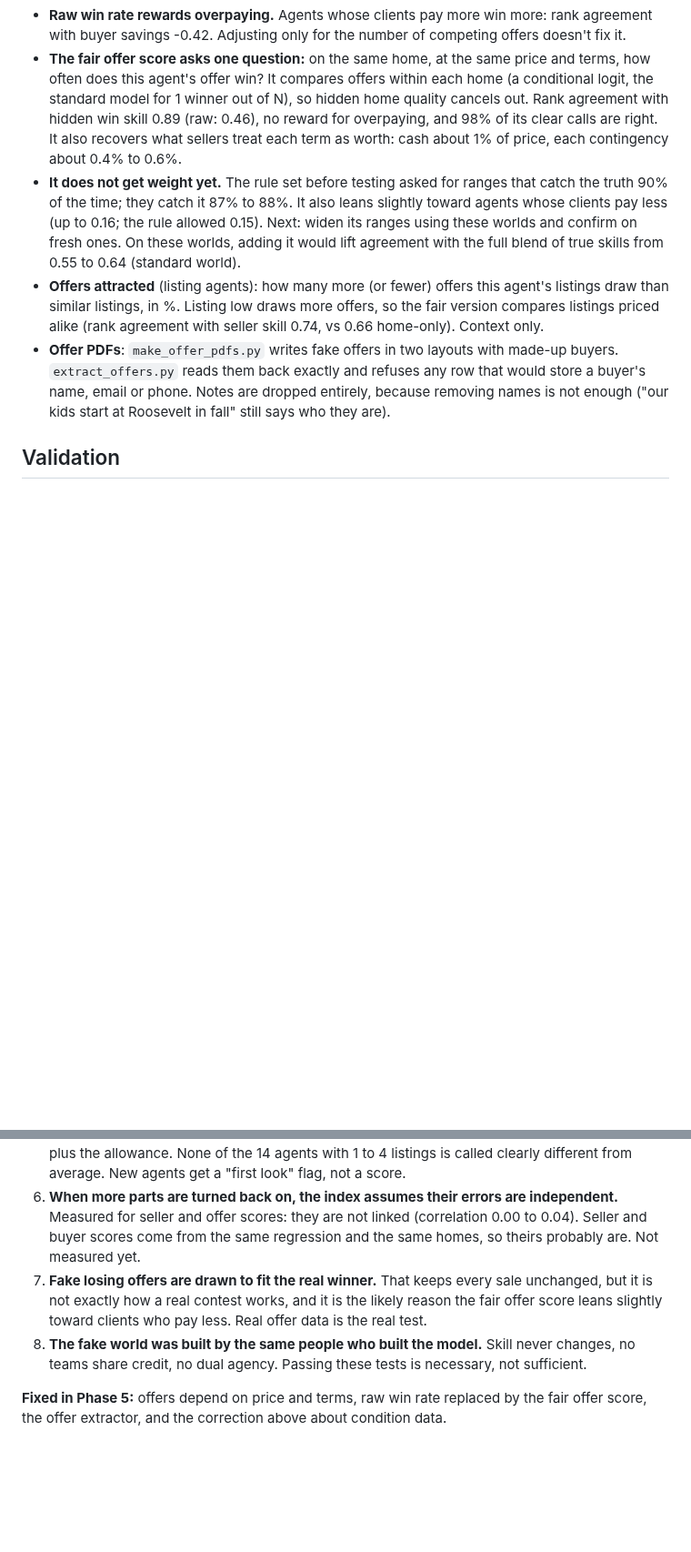
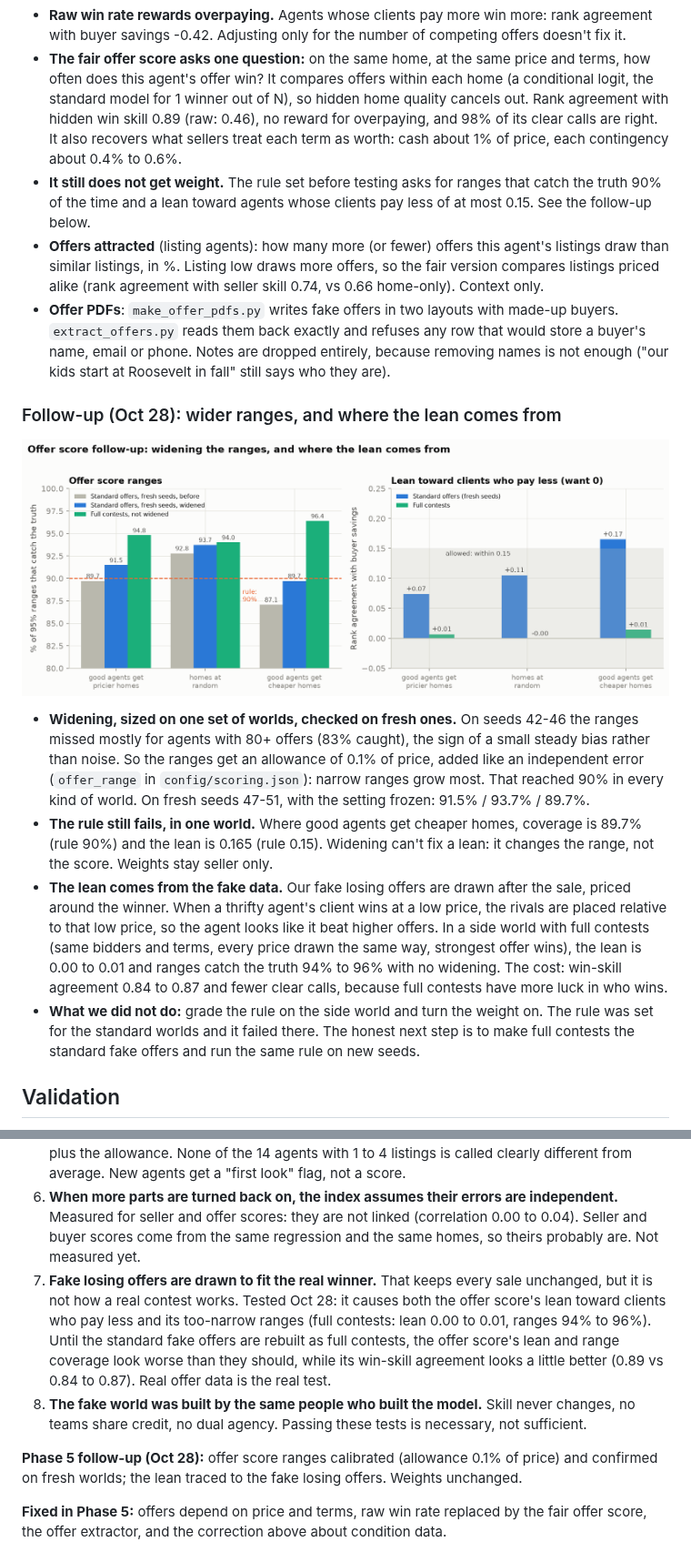
Before and after one commit to jareddixon-ai/agent-insights, a Markdown page: README.md, 2 parts joined by grey strips. Shown at 91% size. Drawn GitHub-style; pictures changed too: docs/offer_followup.png (added); blank space fills up the shorter version.

```diff
--- a/README.md
+++ b/README.md
@@ -90,9 +92,18 @@ Fake offers now work like real ones: each has a price, financing, down payment,
 
 - **Raw win rate rewards overpaying.** Agents whose clients pay more win more: rank agreement with buyer savings -0.42. Adjusting only for the number of competing offers doesn't fix it.
 - **The fair offer score asks one question:** on the same home, at the same price and terms, how often does this agent's offer win? It compares offers within each home (a conditional logit, the standard model for 1 winner out of N), so hidden home quality cancels out. Rank agreement with hidden win skill 0.89 (raw: 0.46), no reward for overpaying, and 98% of its clear calls are right. It also recovers what sellers treat each term as worth: cash about 1% of price, each contingency about 0.4% to 0.6%.
-- **It does not get weight yet.** The rule set before testing asked for ranges that catch the truth 90% of the time; they catch it 87% to 88%. It also leans slightly toward agents whose clients pay less (up to 0.16; the rule allowed 0.15). Next: widen its ranges using these worlds and confirm on fresh ones. On these worlds, adding it would lift agreement with the full blend of true skills from 0.55 to 0.64 (standard world).
+- **It still does not get weight.** The rule set before testing asks for ranges that catch the truth 90% of the time and a lean toward agents whose clients pay less of at most 0.15. See the follow-up below.
 - **Offers attracted** (listing agents): how many more (or fewer) offers this agent's listings draw than similar listings, in %. Listing low draws more offers, so the fair version compares listings priced alike (rank agreement with seller skill 0.74, vs 0.66 home-only). Context only.
 - **Offer PDFs**: `make_offer_pdfs.py` writes fake offers in two layouts with made-up buyers. `extract_offers.py` reads them back exactly and refuses any row that would store a buyer's name, email or phone. Notes are dropped entirely, because removing names is not enough ("our kids start at Roosevelt in fall" still says who they are).
+
+### Follow-up (Oct 28): wider ranges, and where the lean comes from
+
+![Offer score follow-up](docs/offer_followup.png)
+
+- **Widening, sized on one set of worlds, checked on fresh ones.** On seeds 42-46 the ranges missed mostly for agents with 80+ offers (83% caught), the sign of a small steady bias rather than noise. So the ranges get an allowance of 0.1% of price, added like an independent error (`offer_range` in `config/scoring.json`): narrow ranges grow most. That reached 90% in every kind of world. On fresh seeds 47-51, with the setting frozen: 91.5% / 93.7% / 89.7%.
+- **The rule still fails, in one world.** Where good agents get cheaper homes, coverage is 89.7% (rule 90%) and the lean is 0.165 (rule 0.15). Widening can't fix a lean: it changes the range, not the score. Weights stay seller only.
+- **The lean comes from the fake data.** Our fake losing offers are drawn after the sale, priced around the winner. When a thrifty agent's client wins at a low price, the rivals are placed relative to that low price, so the agent looks like it beat higher offers. In a side world with full contests (same bidders and terms, every price drawn the same way, strongest offer wins), the lean is 0.00 to 0.01 and ranges catch the truth 94% to 96% with no widening. The cost: win-skill agreement 0.84 to 0.87 and fewer clear calls, because full contests have more luck in who wins.
+- **What we did not do:** grade the rule on the side world and turn the weight on. The rule was set for the standard worlds and it failed there. The honest next step is to make full contests the standard fake offers and run the same rule on new seeds.
 
 ## Validation
 
@@ -118,8 +129,10 @@ Average sold price looks smart only when good agents happen to get pricier homes
 4. **The bias allowance is an assumption.** Ranges get extra room for about 0.8 points of bias (one standard deviation). That brings agents with 50+ deals from 85% to 93% caught (seller) and 74% to 97% (buyer), at the cost of fewer clear calls. It was sized on fake data. If real bias is bigger, ranges are still too narrow, and the no-answer-key check can't tell.
 5. **Agents with under 5 deals get no real feedback.** The bootstrap range catches the truth only 86% (seller) and 57% (buyer) of the time for them, so the table uses the wider of two ranges plus the allowance. None of the 14 agents with 1 to 4 listings is called clearly different from average. New agents get a "first look" flag, not a score.
 6. **When more parts are turned back on, the index assumes their errors are independent.** Measured for seller and offer scores: they are not linked (correlation 0.00 to 0.04). Seller and buyer scores come from the same regression and the same homes, so theirs probably are. Not measured yet.
-7. **Fake losing offers are drawn to fit the real winner.** That keeps every sale unchanged, but it is not exactly how a real contest works, and it is the likely reason the fair offer score leans slightly toward clients who pay less. Real offer data is the real test.
+7. **Fake losing offers are drawn to fit the real winner.** That keeps every sale unchanged, but it is not how a real contest works. Tested Oct 28: it causes both the offer score's lean toward clients who pay less and its too-narrow ranges (full contests: lean 0.00 to 0.01, ranges 94% to 96%). Until the standard fake offers are rebuilt as full contests, the offer score's lean and range coverage look worse than they should, while its win-skill agreement looks a little better (0.89 vs 0.84 to 0.87). Real offer data is the real test.
 8. **The fake world was built by the same people who built the model.** Skill never changes, no teams share credit, no dual agency. Passing these tests is necessary, not sufficient.
+
+**Phase 5 follow-up (Oct 28):** offer score ranges calibrated (allowance 0.1% of price) and confirmed on fresh worlds; the lean traced to the fake losing offers. Weights unchanged.
 
 **Fixed in Phase 5:** offers depend on price and terms, raw win rate replaced by the fair offer score, the offer extractor, and the correction above about condition data.
 
```
Also changed, not shown: other parts of README.md (+3 -1 lines), 6 other files.
